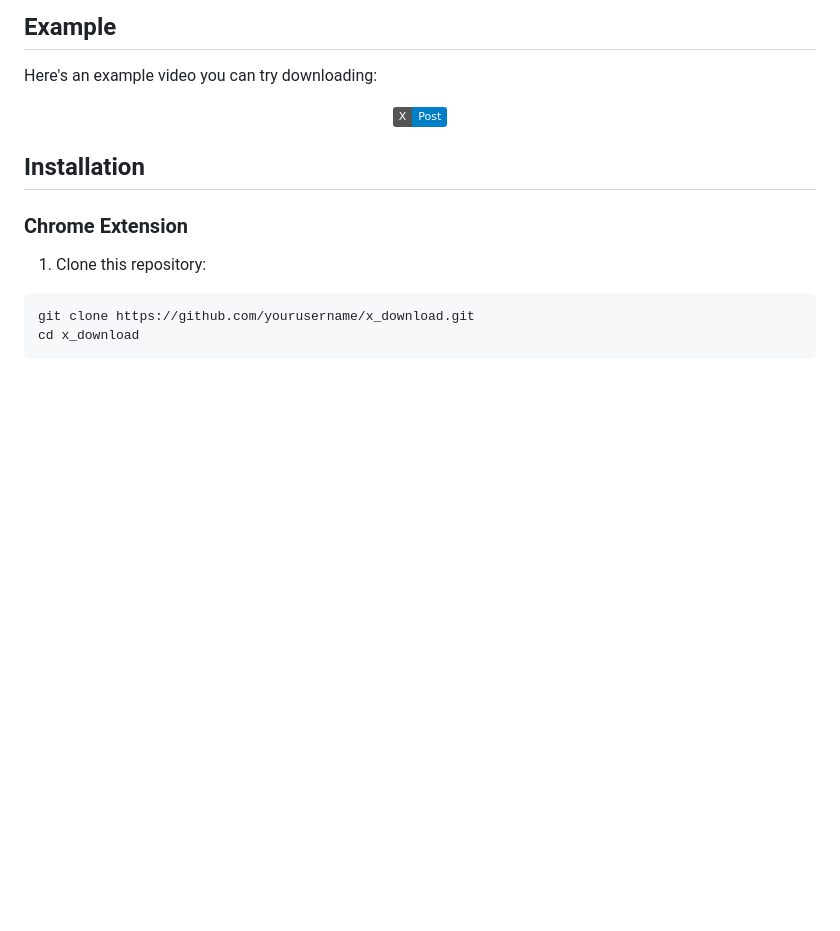
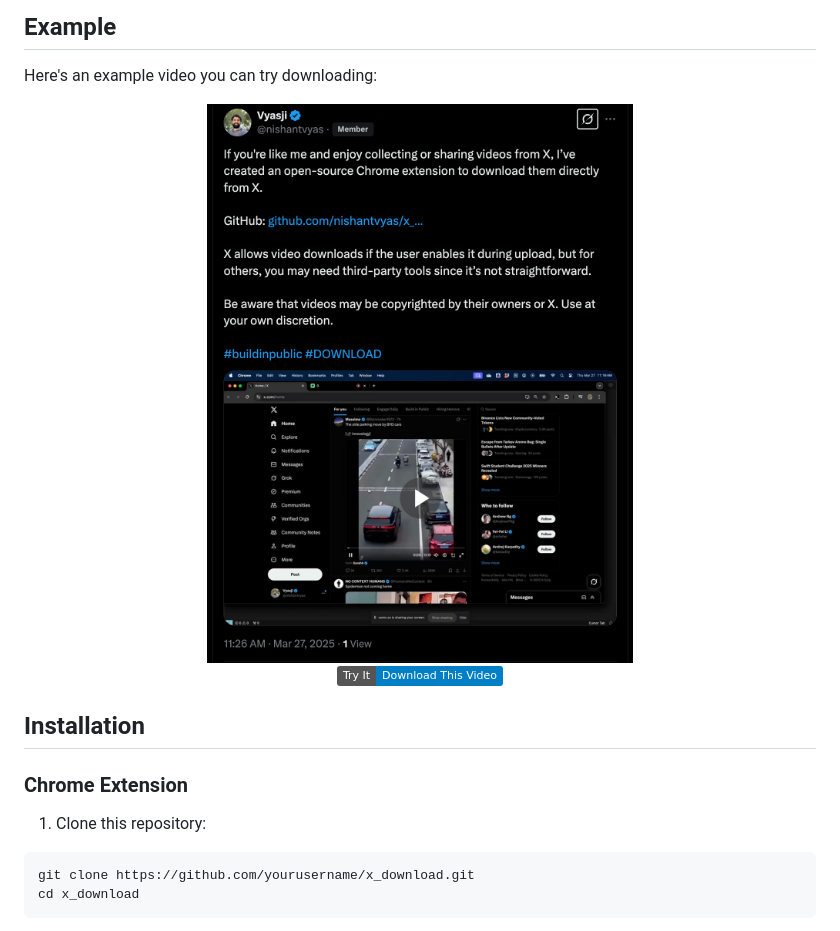
Before and after one commit to nishantvyas/x_download, a Markdown page: README.md, the part around the change. Drawn GitHub-style; pictures changed too: docs/images/x_download.png (added); badges without logos; blank space fills up the shorter version.

Commit message:
docs: Add tweet screenshot to README

```diff
--- a/README.md
+++ b/README.md
@@ -19,7 +19,9 @@ Here's an example video you can try downloading:
 
 <div align="center">
   <a href="https://x.com/nishantvyas/status/1905325510286307818">
-    <img src="https://img.shields.io/badge/X-Post-blue?logo=x&logoColor=white" alt="X Post" />
+    <img src="docs/images/x_download.png" alt="Example Tweet" width="600" />
+    <br />
+    <img src="https://img.shields.io/badge/Try_It-Download_This_Video-blue?logo=x&logoColor=white" alt="Try It: Download This Video" />
   </a>
 </div>
 
```
